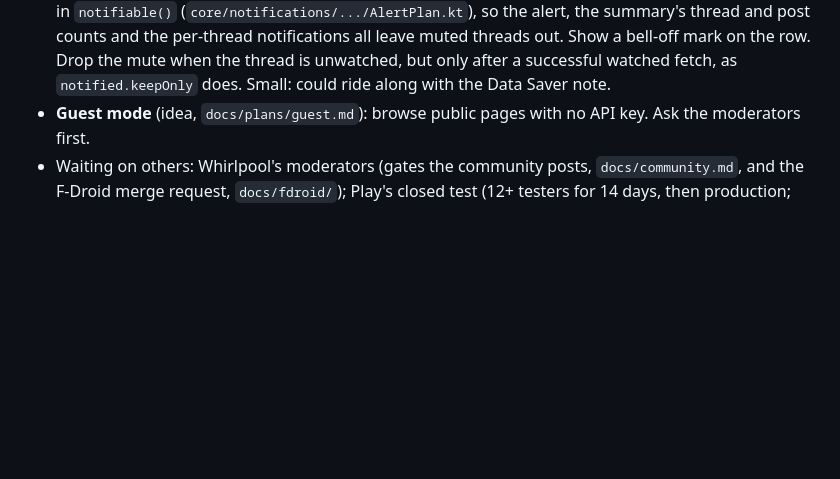
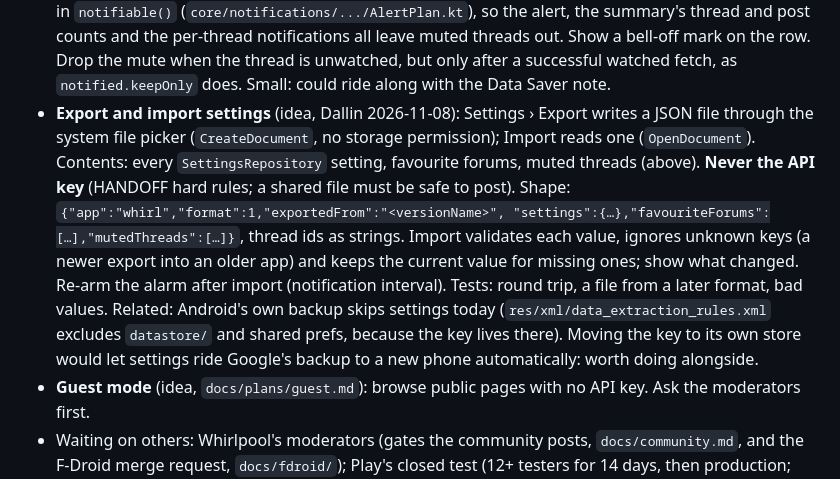
Before and after one commit to dalbo/whirl, a Markdown page: HANDOFF.md, the part around the change. Drawn GitHub-style; blank space fills up the shorter version.

Commit message:
Note an idea: export and import settings as JSON
Co-Authored-By: Claude Opus 5.5 <noreply@anthropic.com>
Claude-Session: https://claude.ai/code/session_01RrNEhubN2PcYyk72ryYPxX

```diff
--- a/HANDOFF.md
+++ b/HANDOFF.md
@@ -117,6 +117,16 @@ unit tests. Per-release checks: `docs/device-checklist.md`.
   (`core/notifications/.../AlertPlan.kt`), so the alert, the summary's thread and post counts and the per-thread
   notifications all leave muted threads out. Show a bell-off mark on the row. Drop the mute when the thread is unwatched,
   but only after a successful watched fetch, as `notified.keepOnly` does. Small: could ride along with the Data Saver note.
+- **Export and import settings** (idea, Dallin 2026-11-08): Settings › Export writes a JSON file through the system
+  file picker (`CreateDocument`, no storage permission); Import reads one (`OpenDocument`). Contents: every
+  `SettingsRepository` setting, favourite forums, muted threads (above). **Never the API key** (HANDOFF hard rules; a
+  shared file must be safe to post). Shape: `{"app":"whirl","format":1,"exportedFrom":"<versionName>",
+  "settings":{…},"favouriteForums":[…],"mutedThreads":[…]}`, thread ids as strings. Import validates each value, ignores
+  unknown keys (a newer export into an older app) and keeps the current value for missing ones; show what changed.
+  Re-arm the alarm after import (notification interval). Tests: round trip, a file from a later format, bad values.
+  Related: Android's own backup skips settings today (`res/xml/data_extraction_rules.xml` excludes `datastore/` and
+  shared prefs, because the key lives there). Moving the key to its own store would let settings ride Google's backup
+  to a new phone automatically: worth doing alongside.
 - **Guest mode** (idea, `docs/plans/guest.md`): browse public pages with no API key. Ask the moderators first.
 - Waiting on others: Whirlpool's moderators (gates the community posts, `docs/community.md`, and the F-Droid merge
   request, `docs/fdroid/`); Play's closed test (12+ testers for 14 days, then production; `docs/play-console.md`).
```
